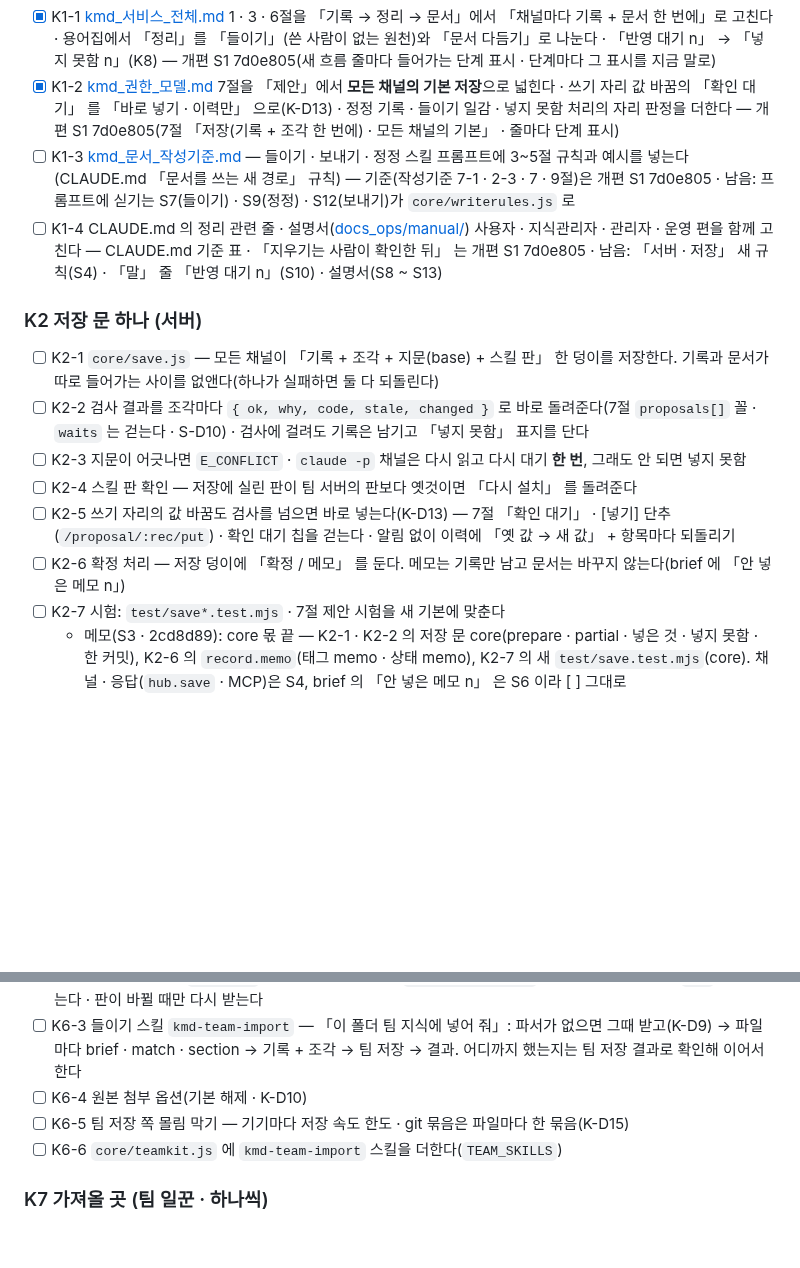
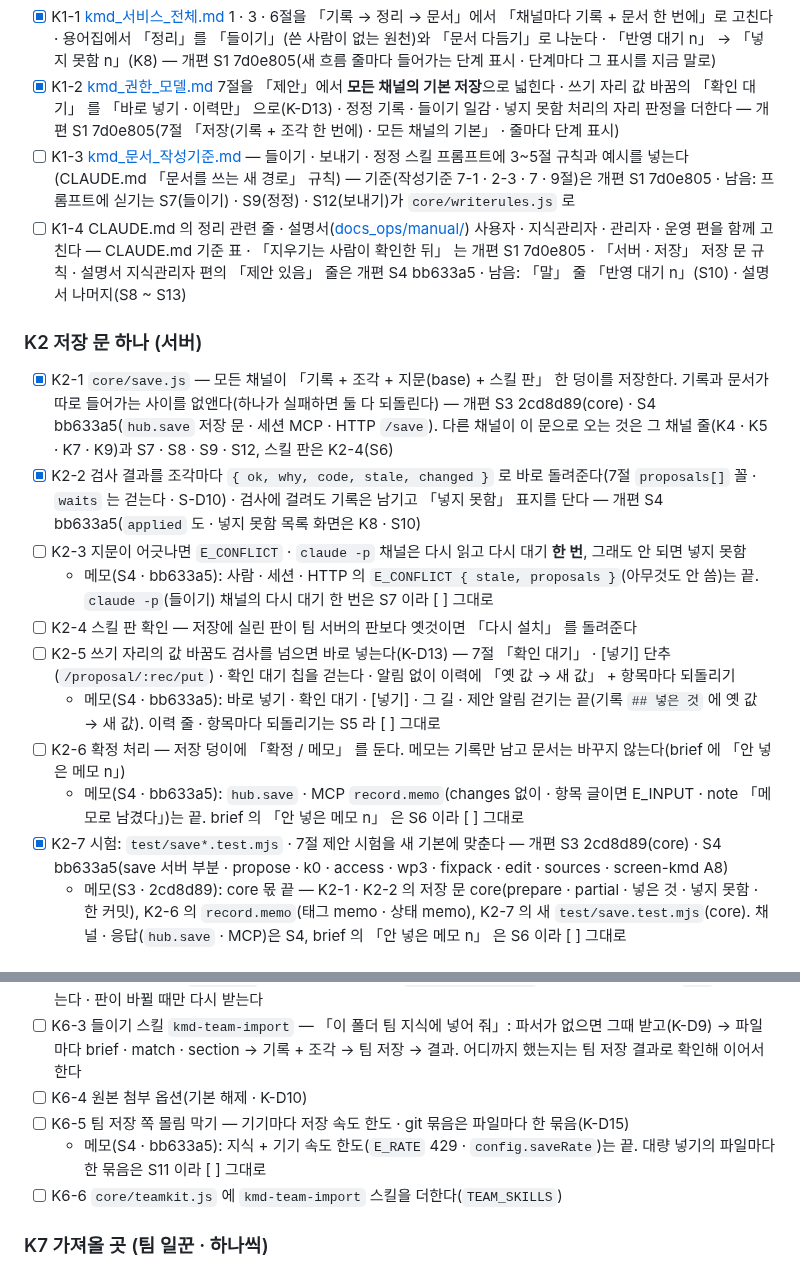
Before and after one commit to kjsa7412/kmd, a Markdown page: docs/품질개선/KMD_개편_TODO.md, 2 parts joined by grey strips. GitHub-like rendering; blank space fills up the shorter version.

Commit message:
개편 S4: TODO 표시 — K2-1 · K2-2 · K2-7 [x](bb633a5) · K2-3(claude -p 다시 대기 S7) · K2-5(이력 · 항목 되돌리기 S5) · K2-6(brief 메모 수 S6) · K6-5(파일마다 한 묶음 S11) 에 S4 몫 끝 메모 · K1-4 에 「서버 · 저장」 규칙 · 설명서 한 줄
Co-Authored-By: Claude Opus 5.5 <noreply@anthropic.com>

```diff
--- a/docs/품질개선/KMD_개편_TODO.md
+++ b/docs/품질개선/KMD_개편_TODO.md
@@ -63,16 +63,19 @@
 - [x] K1-1 [kmd_서비스_전체.md](../../docs_ops/kmd_서비스_전체.md) 1 · 3 · 6절을 「기록 → 정리 → 문서」에서 「채널마다 기록 + 문서 한 번에」로 고친다 · 용어집에서 「정리」를 「들이기」(쓴 사람이 없는 원천)와 「문서 다듬기」로 나눈다 · 「반영 대기 n」 → 「넣지 못함 n」(K8) — 개편 S1 7d0e805(새 흐름 줄마다 들어가는 단계 표시 · 단계마다 그 표시를 지금 말로)
 - [x] K1-2 [kmd_권한_모델.md](../kmd_권한_모델.md) 7절을 「제안」에서 **모든 채널의 기본 저장**으로 넓힌다 · 쓰기 자리 값 바꿈의 「확인 대기」 를 「바로 넣기 · 이력만」 으로(K-D13) · 정정 기록 · 들이기 일감 · 넣지 못함 처리의 자리 판정을 더한다 — 개편 S1 7d0e805(7절 「저장(기록 + 조각 한 번에) · 모든 채널의 기본」 · 줄마다 단계 표시)
 - [ ] K1-3 [kmd_문서_작성기준.md](../kmd_문서_작성기준.md) — 들이기 · 보내기 · 정정 스킬 프롬프트에 3~5절 규칙과 예시를 넣는다(CLAUDE.md 「문서를 쓰는 새 경로」 규칙) — 기준(작성기준 7-1 · 2-3 · 7 · 9절)은 개편 S1 7d0e805 · 남음: 프롬프트에 싣기는 S7(들이기) · S9(정정) · S12(보내기)가 `core/writerules.js` 로
-- [ ] K1-4 CLAUDE.md 의 정리 관련 줄 · 설명서([docs_ops/manual/](../../docs_ops/manual/)) 사용자 · 지식관리자 · 관리자 · 운영 편을 함께 고친다 — CLAUDE.md 기준 표 · 「지우기는 사람이 확인한 뒤」 는 개편 S1 7d0e805 · 남음: 「서버 · 저장」 새 규칙(S4) · 「말」 줄 「반영 대기 n」(S10) · 설명서(S8 ~ S13)
+- [ ] K1-4 CLAUDE.md 의 정리 관련 줄 · 설명서([docs_ops/manual/](../../docs_ops/manual/)) 사용자 · 지식관리자 · 관리자 · 운영 편을 함께 고친다 — CLAUDE.md 기준 표 · 「지우기는 사람이 확인한 뒤」 는 개편 S1 7d0e805 · 「서버 · 저장」 저장 문 규칙 · 설명서 지식관리자 편의 「제안 있음」 줄은 개편 S4 bb633a5 · 남음: 「말」 줄 「반영 대기 n」(S10) · 설명서 나머지(S8 ~ S13)
 
 ### K2 저장 문 하나 (서버)
-- [ ] K2-1 `core/save.js` — 모든 채널이 「기록 + 조각 + 지문(base) + 스킬 판」 한 덩이를 저장한다. 기록과 문서가 따로 들어가는 사이를 없앤다(하나가 실패하면 둘 다 되돌린다)
-- [ ] K2-2 검사 결과를 조각마다 `{ ok, why, code, stale, changed }` 로 바로 돌려준다(7절 `proposals[]` 꼴 · `waits` 는 걷는다 · S-D10) · 검사에 걸려도 기록은 남기고 「넣지 못함」 표지를 단다
+- [x] K2-1 `core/save.js` — 모든 채널이 「기록 + 조각 + 지문(base) + 스킬 판」 한 덩이를 저장한다. 기록과 문서가 따로 들어가는 사이를 없앤다(하나가 실패하면 둘 다 되돌린다) — 개편 S3 2cd8d89(core) · S4 bb633a5(`hub.save` 저장 문 · 세션 MCP · HTTP `/save`). 다른 채널이 이 문으로 오는 것은 그 채널 줄(K4 · K5 · K7 · K9)과 S7 · S8 · S9 · S12, 스킬 판은 K2-4(S6)
+- [x] K2-2 검사 결과를 조각마다 `{ ok, why, code, stale, changed }` 로 바로 돌려준다(7절 `proposals[]` 꼴 · `waits` 는 걷는다 · S-D10) · 검사에 걸려도 기록은 남기고 「넣지 못함」 표지를 단다 — 개편 S4 bb633a5(`applied` 도 · 넣지 못함 목록 화면은 K8 · S10)
 - [ ] K2-3 지문이 어긋나면 `E_CONFLICT` · `claude -p` 채널은 다시 읽고 다시 대기 **한 번**, 그래도 안 되면 넣지 못함
+  - 메모(S4 · bb633a5): 사람 · 세션 · HTTP 의 `E_CONFLICT { stale, proposals }`(아무것도 안 씀)는 끝. `claude -p`(들이기) 채널의 다시 대기 한 번은 S7 이라 [ ] 그대로
 - [ ] K2-4 스킬 판 확인 — 저장에 실린 판이 팀 서버의 판보다 옛것이면 「다시 설치」 를 돌려준다
 - [ ] K2-5 쓰기 자리의 값 바꿈도 검사를 넘으면 바로 넣는다(K-D13) — 7절 「확인 대기」 · [넣기] 단추(`/proposal/:rec/put`) · 확인 대기 칩을 걷는다 · 알림 없이 이력에 「옛 값 → 새 값」 + 항목마다 되돌리기
+  - 메모(S4 · bb633a5): 바로 넣기 · 확인 대기 · [넣기] · 그 길 · 제안 알림 걷기는 끝(기록 `## 넣은 것` 에 옛 값 → 새 값). 이력 줄 · 항목마다 되돌리기는 S5 라 [ ] 그대로
 - [ ] K2-6 확정 처리 — 저장 덩이에 「확정 / 메모」 를 둔다. 메모는 기록만 남고 문서는 바꾸지 않는다(brief 에 「안 넣은 메모 n」)
-- [ ] K2-7 시험: `test/save*.test.mjs` · 7절 제안 시험을 새 기본에 맞춘다
+  - 메모(S4 · bb633a5): `hub.save` · MCP `record.memo`(changes 없이 · 항목 글이면 E_INPUT · note 「메모로 남겼다」)는 끝. brief 의 「안 넣은 메모 n」 은 S6 이라 [ ] 그대로
+- [x] K2-7 시험: `test/save*.test.mjs` · 7절 제안 시험을 새 기본에 맞춘다 — 개편 S3 2cd8d89(core) · S4 bb633a5(save 서버 부분 · propose · k0 · access · wp3 · fixpack · edit · sources · screen-kmd A8)
   - 메모(S3 · 2cd8d89): core 몫 끝 — K2-1 · K2-2 의 저장 문 core(prepare · partial · 넣은 것 · 넣지 못함 · 한 커밋), K2-6 의 `record.memo`(태그 memo · 상태 memo), K2-7 의 새 `test/save.test.mjs`(core). 채널 · 응답(`hub.save` · MCP)은 S4, brief 의 「안 넣은 메모 n」 은 S6 이라 [ ] 그대로
 
 ### K3 세션 채널
@@ -97,6 +100,7 @@
 - [ ] K6-3 들이기 스킬 `kmd-team-import` — 「이 폴더 팀 지식에 넣어 줘」: 파서가 없으면 그때 받고(K-D9) → 파일마다 brief · match · section → 기록 + 조각 → 팀 저장 → 결과. 어디까지 했는지는 팀 저장 결과로 확인해 이어서 한다
 - [ ] K6-4 원본 첨부 옵션(기본 해제 · K-D10)
 - [ ] K6-5 팀 저장 쪽 몰림 막기 — 기기마다 저장 속도 한도 · git 묶음은 파일마다 한 묶음(K-D15)
+  - 메모(S4 · bb633a5): 지식 + 기기 속도 한도(`E_RATE` 429 · `config.saveRate`)는 끝. 대량 넣기의 파일마다 한 묶음은 S11 이라 [ ] 그대로
 - [ ] K6-6 `core/teamkit.js` 에 `kmd-team-import` 스킬을 더한다(`TEAM_SKILLS`)
 
 ### K7 가져올 곳 (팀 일꾼 · 하나씩)
```
